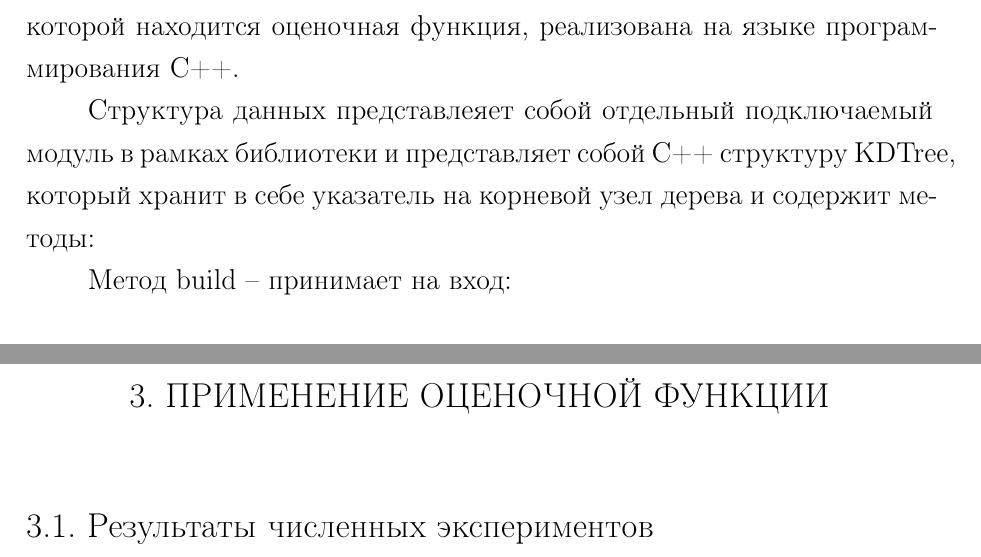
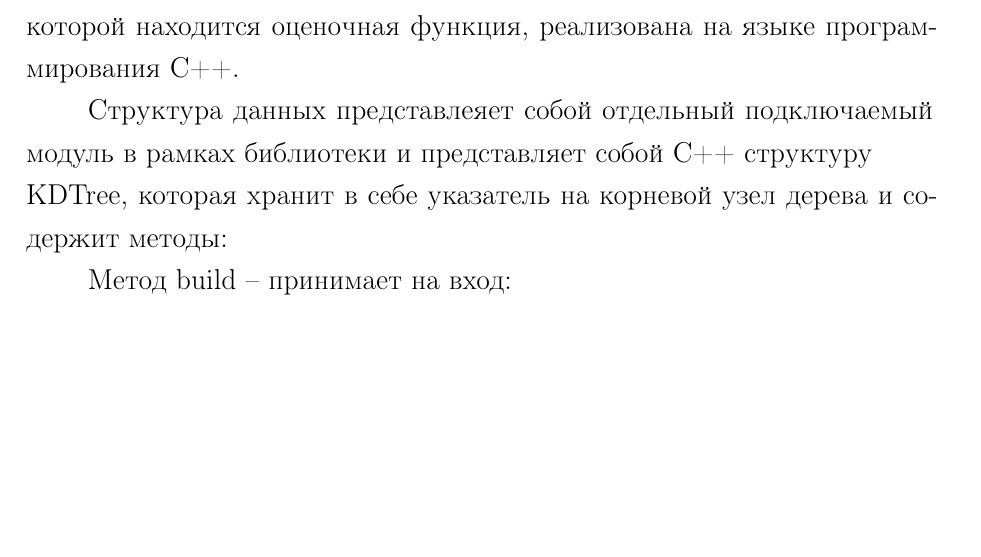
Before and after one commit to invisibleyoubic/VKR-Nikulin-Daniil, a LaTeX thesis (diploma.tex, which reads chapters/chapter_2.tex, chapters/chapter_3.tex): two parts of pages 25 and 31 of 35 before the commit and part of page 26 of 35 after it, the two joined at a grey line, cut so that both start at the same text, the shorter picture padded with empty space. Compiled offline with pdfLaTeX.

Commit message:
fix after merge

```diff
--- a/chapters/chapter_2.tex
+++ b/chapters/chapter_2.tex
@@ -11,7 +11,7 @@
 
 В данной работе для ускорения расчетов оценочной функции была реализована структура данных kd-дерево на языке программирования C++ с поддержкой модулей. Язык программирования C++ был выбран из-за того, что библиотека для полноатомного моделирования белка и выполнения структурных изменений в белковых копмлексах, в рамках которой находится оценочная функция, реализована на языке программирования C++.
 
-Структура данных представлеяет собой отдельный подключаемый модуль в рамках библиотеки и представляет собой C++ структуру KDTree, который хранит в себе указатель на корневой узел дерева и содержит методы:
+Структура данных представлеяет собой отдельный подключаемый модуль в рамках библиотеки и представляет собой C++ структуру \newline KDTree, которая хранит в себе указатель на корневой узел дерева и содержит методы:
 
 Метод build -- принимает на вход:
 
--- a/chapters/chapter_3.tex
+++ /dev/null
@@ -1,8 +0,0 @@
-\newpage
-\begin{center}
-  \textbf{\large 3. ПРИМЕНЕНИЕ ОЦЕНОЧНОЙ ФУНКЦИИ}
-\end{center}
-\refstepcounter{chapter}
-\addcontentsline{toc}{chapter}{3. ПРИМЕНЕНИЕ ОЦЕНОЧНОЙ ФУНКЦИИ}
-
-\section{Результаты численных экспериментов}
```
Also changed, not shown: chapters/chapter_1.tex (+3 -10 lines), chapters/introduction.tex (+8 -0 lines), diploma.tex (+0 -1 lines).
